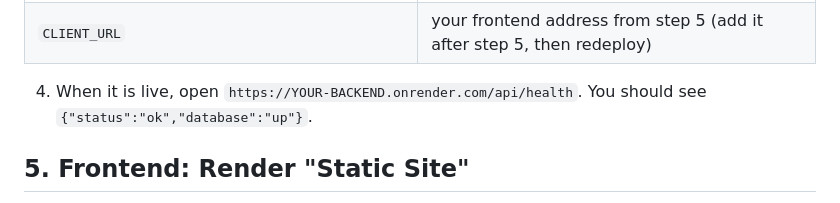
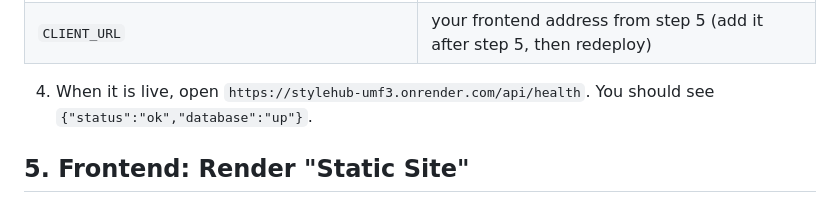
Before and after one commit to Gregommg/StyleHub, a Markdown page: DEPLOY.md, the part around the change. Rendered like a GitHub page.

Commit message:
changes for deployment

```diff
--- a/DEPLOY.md
+++ b/DEPLOY.md
@@ -49,7 +49,7 @@ npm run check-images
 | `AUTO_MIGRATE` | `true` (creates/updates tables on start, since the free plan has no shell) |
 | `CLIENT_URL` | your frontend address from step 5 (add it after step 5, then redeploy) |
 
-4. When it is live, open `https://YOUR-BACKEND.onrender.com/api/health`. You should see `{"status":"ok","database":"up"}`.
+4. When it is live, open `https://stylehub-umf3.onrender.com/api/health`. You should see `{"status":"ok","database":"up"}`.
 
 ## 5. Frontend: Render "Static Site"
 1. In Render: **New > Static Site**, same repo, and set:
```
